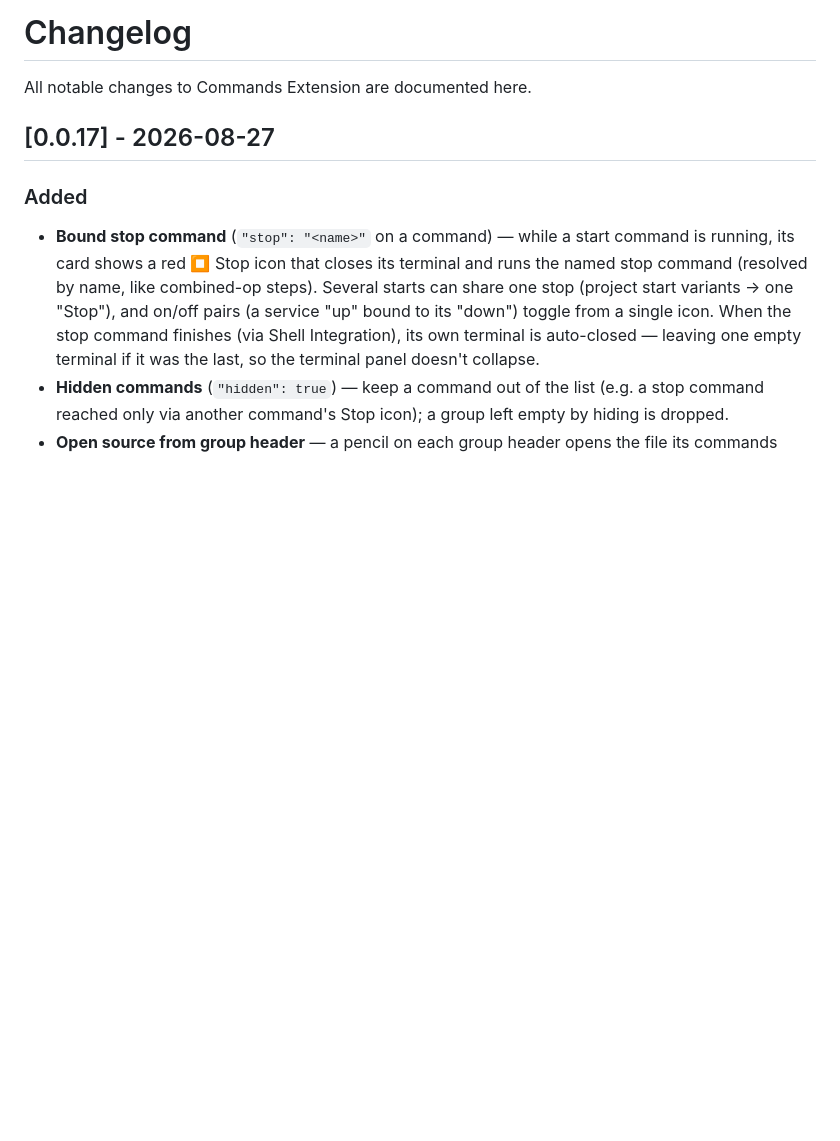
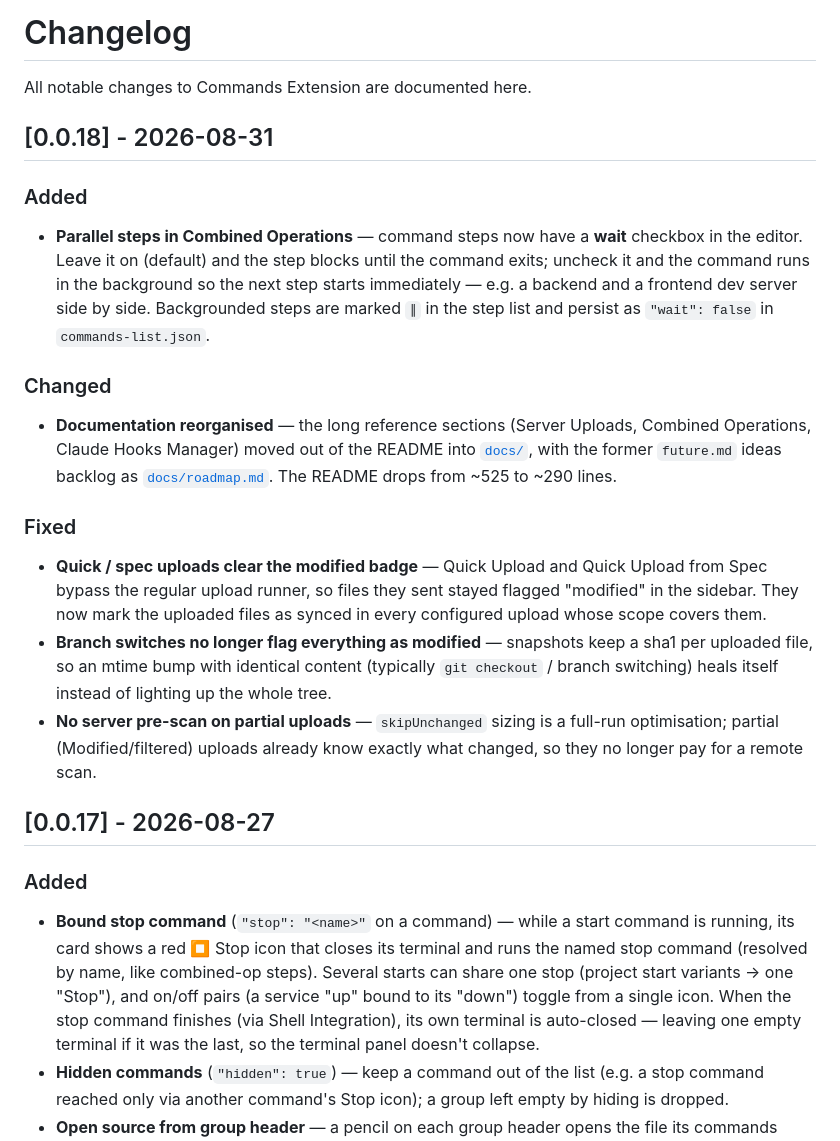
Before and after one commit to PavelKhabusov/CommandsExtension, a Markdown page: CHANGELOG.md, the part around the change. GitHub-like rendering; blank space fills up the shorter version.

Commit message:
docs: changelog for 0.0.18
Only what actually shipped: the snapshot-baseline diff attempt was reverted
before release, so it is not listed.

Co-Authored-By: Claude Opus 5 (1M context) <noreply@anthropic.com>

```diff
--- a/CHANGELOG.md
+++ b/CHANGELOG.md
@@ -1,6 +1,19 @@
 # Changelog
 
 All notable changes to Commands Extension are documented here.
+
+## [0.0.18] - 2026-08-31
+
+### Added
+- **Parallel steps in Combined Operations** — command steps now have a **wait** checkbox in the editor. Leave it on (default) and the step blocks until the command exits; uncheck it and the command runs in the background so the next step starts immediately — e.g. a backend and a frontend dev server side by side. Backgrounded steps are marked `∥` in the step list and persist as `"wait": false` in `commands-list.json`.
+
+### Changed
+- **Documentation reorganised** — the long reference sections (Server Uploads, Combined Operations, Claude Hooks Manager) moved out of the README into [`docs/`](docs/), with the former `future.md` ideas backlog as [`docs/roadmap.md`](docs/roadmap.md). The README drops from ~525 to ~290 lines.
+
+### Fixed
+- **Quick / spec uploads clear the modified badge** — Quick Upload and Quick Upload from Spec bypass the regular upload runner, so files they sent stayed flagged "modified" in the sidebar. They now mark the uploaded files as synced in every configured upload whose scope covers them.
+- **Branch switches no longer flag everything as modified** — snapshots keep a sha1 per uploaded file, so an mtime bump with identical content (typically `git checkout` / branch switching) heals itself instead of lighting up the whole tree.
+- **No server pre-scan on partial uploads** — `skipUnchanged` sizing is a full-run optimisation; partial (Modified/filtered) uploads already know exactly what changed, so they no longer pay for a remote scan.
 
 ## [0.0.17] - 2026-08-27
 
```
